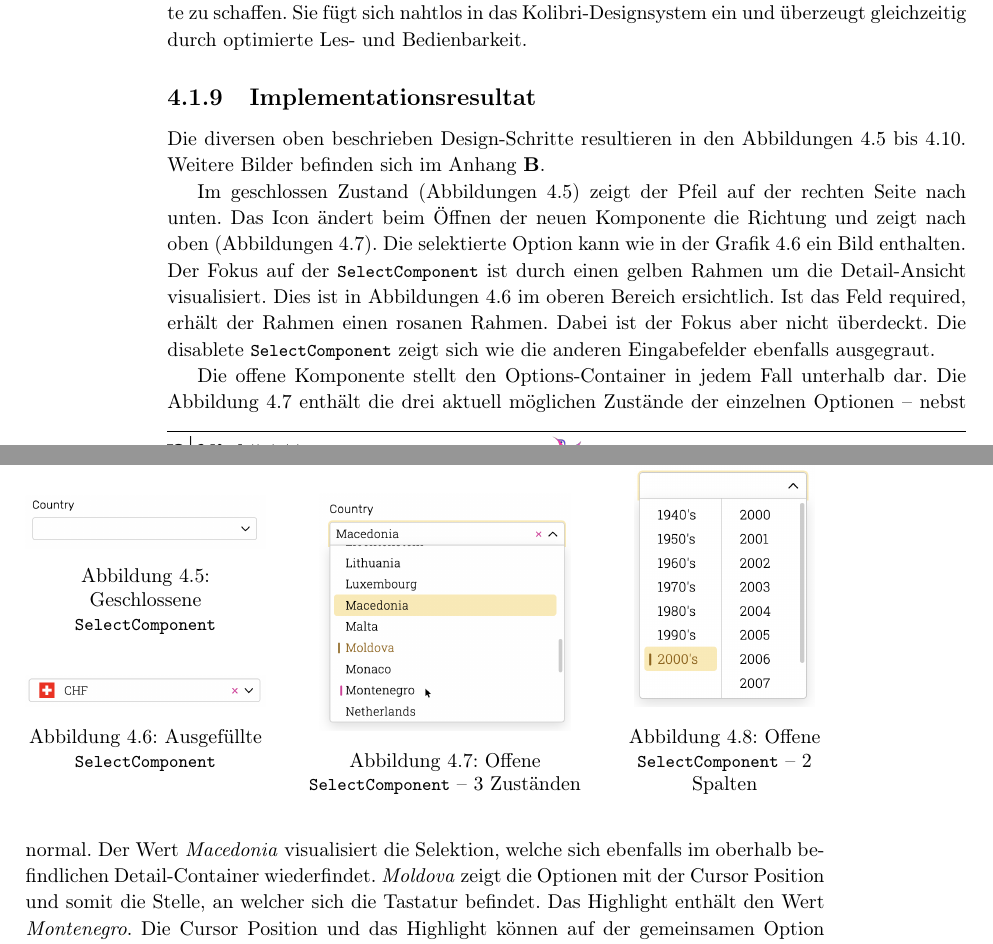
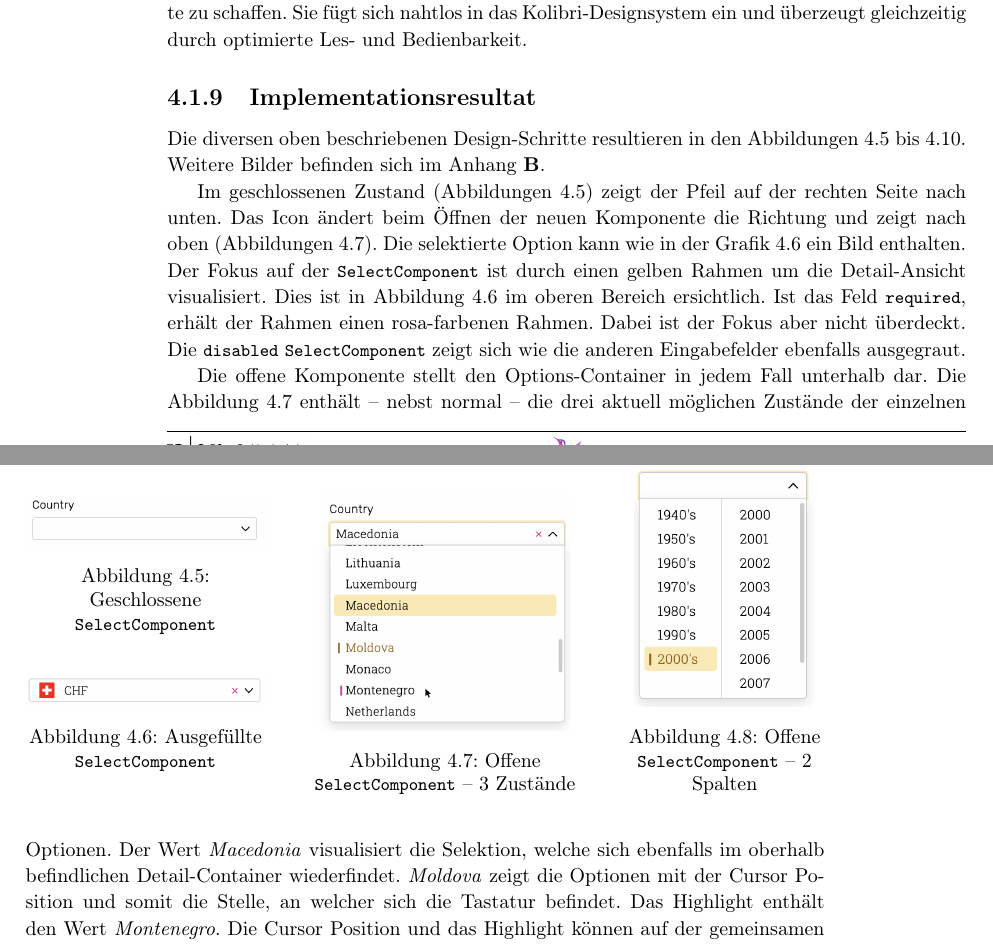
Before and after one commit to fhnw-ramonamarti/fhnw-ramonamarti, a LaTeX thesis (ip6/latex-docs/main.tex, which reads ip6/latex-docs/chapters/newComponent.tex): two parts of pages 39 and 40 of 73, joined at a grey line, cut so that both start at the same text. Compiled offline with pdfLaTeX.

Commit message:
fix mistakes doc

```diff
--- a/ip6/latex-docs/chapters/newComponent.tex
+++ b/ip6/latex-docs/chapters/newComponent.tex
@@ -363,7 +363,7 @@ Sie fügt sich nahtlos in das Kolibri-Designsystem ein und überzeugt gleichzeit
 \subsection{Implementationsresultat}
 \label{sec:designImplementation}
 
-Die diversen oben beschrieben Design-Schritte resultieren in den Abbildungen \ref{img:closedNewComponent} bis \ref{img:openedThreeColCatNewComponent}.
+Die diversen oben beschriebenen Design-Schritte resultieren in den Abbildungen \ref{img:closedNewComponent} bis \ref{img:openedThreeColCatNewComponent}.
 Weitere Bilder befinden sich im Anhang \textbf{\ref{chap:newImgs}}.
 
 \begin{figure}[!htb]
@@ -389,7 +389,7 @@ Weitere Bilder befinden sich im Anhang \textbf{\ref{chap:newImgs}}.
     \begin{minipage}[b]{0.35\textwidth}
         \centering
         \includegraphics[width=0.9\textwidth]{newComponent/opened.selected.cursored.highlighted.png}
-        \caption{\centering Offene \codestyle{SelectComponent} – 3 Zuständen}
+        \caption{\centering Offene \codestyle{SelectComponent} – 3 Zustände}
         \label{img:openedHighlightedCursoredSelectedNewComponent}
     \end{minipage}
     \hfill
@@ -401,17 +401,17 @@ Weitere Bilder befinden sich im Anhang \textbf{\ref{chap:newImgs}}.
     \end{minipage}
 \end{figure}
 
-Im geschlossen Zustand (Abbildungen \ref{img:closedNewComponent}) zeigt der Pfeil auf der rechten Seite nach unten.
+Im geschlossenen Zustand (Abbildungen \ref{img:closedNewComponent}) zeigt der Pfeil auf der rechten Seite nach unten.
 Das Icon ändert beim Öffnen der neuen Komponente die Richtung und zeigt nach oben (Abbildungen \ref{img:openedHighlightedCursoredSelectedNewComponent}).
 Die selektierte Option kann wie in der Grafik \ref{img:closedImgNewComponent} ein Bild enthalten.
 Der Fokus auf der \codestyle{SelectComponent} ist durch einen gelben Rahmen um die Detail-Ansicht visualisiert.
-Dies ist in Abbildungen \ref{img:closedImgNewComponent} im oberen Bereich ersichtlich.
-Ist das Feld required, erhält der Rahmen einen rosanen Rahmen.
+Dies ist in Abbildung \ref{img:closedImgNewComponent} im oberen Bereich ersichtlich.
+Ist das Feld \codestyle{required}, erhält der Rahmen einen rosa-farbenen Rahmen.
 Dabei ist der Fokus aber nicht überdeckt.
-Die disablete \codestyle{SelectComponent} zeigt sich wie die anderen Eingabefelder ebenfalls ausgegraut.
+Die \codestyle{disabled} \codestyle{SelectComponent} zeigt sich wie die anderen Eingabefelder ebenfalls ausgegraut.
 
 Die offene Komponente stellt den Options-Container in jedem Fall unterhalb dar.
-Die Abbildung \ref{img:openedHighlightedCursoredSelectedNewComponent} enthält die drei aktuell möglichen Zustände der einzelnen Optionen – nebst normal.
+Die Abbildung \ref{img:openedHighlightedCursoredSelectedNewComponent} enthält – nebst normal – die drei aktuell möglichen Zustände der einzelnen Optionen.
 Der Wert \emph{Macedonia} visualisiert die Selektion, welche sich ebenfalls im oberhalb befindlichen Detail-Container wiederfindet.
 \emph{Moldova} zeigt die Optionen mit der Cursor Position und somit die Stelle, an welcher sich die Tastatur befindet.
 Das Highlight enthält den Wert \emph{Montenegro}.
```
